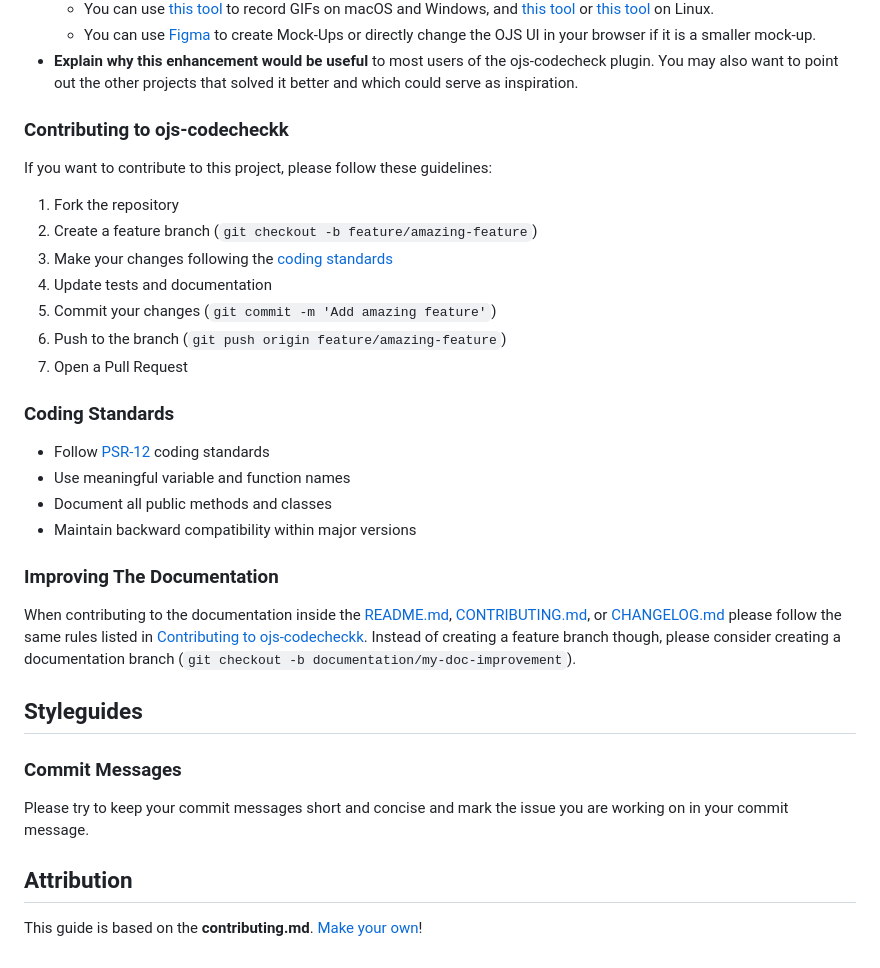
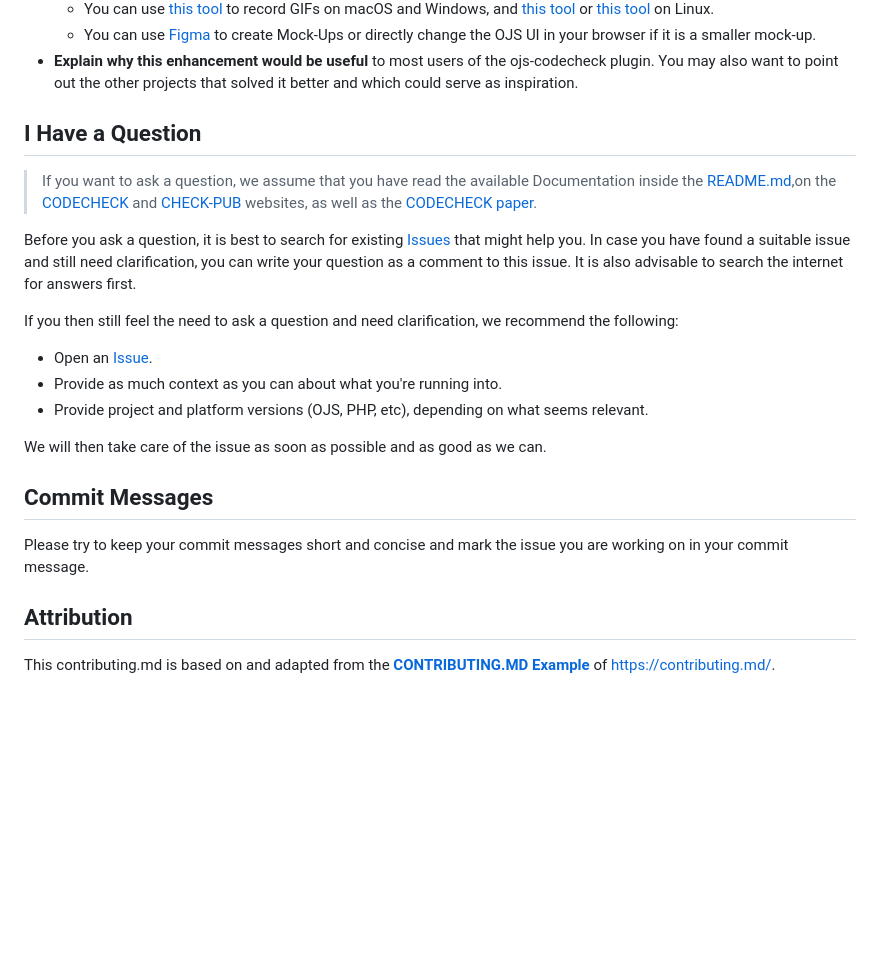
Before and after one commit to codecheckers/ojs-codecheck, a Markdown page: CONTRIBUTING.md, the part around one of its changes. Rendered like a GitHub page; blank space fills up the shorter version.

```diff
--- a/CONTRIBUTING.md
+++ b/CONTRIBUTING.md
@@ -114,34 +127,24 @@ Enhancement suggestions are tracked as [GitHub issues](/issues).
 - **Explain why this enhancement would be useful** to most users of the ojs-codecheck plugin. You may also want to point out the other projects that solved it better and which could serve as inspiration.
 
 
+## I Have a Question
 
-### Contributing to ojs-codecheckk
+> If you want to ask a question, we assume that you have read the available Documentation inside the [README.md](https://github.com/codecheckers/ojs-codecheck/blob/main/README.md),on the [CODECHECK](https://codecheck.org.uk/) and [CHECK-PUB](https://codecheck.org.uk/pub/) websites, as well as the [CODECHECK paper](https://doi.org/10.12688/f1000research.51738.2).
 
-If you want to contribute to this project, please follow these guidelines:
+Before you ask a question, it is best to search for existing [Issues](/issues) that might help you. In case you have found a suitable issue and still need clarification, you can write your question as a comment to this issue. It is also advisable to search the internet for answers first.
 
-1. Fork the repository
-2. Create a feature branch (`git checkout -b feature/amazing-feature`)
-3. Make your changes following the [coding standards](#coding-standards)
-4. Update tests and documentation
-5. Commit your changes (`git commit -m 'Add amazing feature'`)
-6. Push to the branch (`git push origin feature/amazing-feature`)
-7. Open a Pull Request
+If you then still feel the need to ask a question and need clarification, we recommend the following:
 
-### Coding Standards
+- Open an [Issue](/issues/new).
+- Provide as much context as you can about what you're running into.
+- Provide project and platform versions (OJS, PHP, etc), depending on what seems relevant.
 
-- Follow [PSR-12](https://www.php-fig.org/psr/psr-12/) coding standards
-- Use meaningful variable and function names
-- Document all public methods and classes
-- Maintain backward compatibility within major versions
+We will then take care of the issue as soon as possible and as good as we can.
 
-### Improving The Documentation
 
-When contributing to the documentation inside the [README.md](https://github.com/codecheckers/ojs-codecheck/blob/main/README.md), [CONTRIBUTING.md](https://github.com/codecheckers/ojs-codecheck/blob/main/CONTRIBUTING.md), or [CHANGELOG.md]() please follow the same rules listed in [Contributing to ojs-codecheckk](#contributing-to-ojs-codecheckk). Instead of creating a feature branch though, please consider creating a documentation branch (`git checkout -b documentation/my-doc-improvement`).
-
-## Styleguides
-### Commit Messages
+## Commit Messages
 
 Please try to keep your commit messages short and concise and mark the issue you are working on in your commit message.
 
 ## Attribution
-This guide is based on the **contributing.md**. [Make your own](https://contributing.md/)!
+This contributing.md is based on and adapted from the [**CONTRIBUTING.MD Example**](https://contributing.md/example/) of https://contributing.md/.
```
Also changed, not shown: other parts of CONTRIBUTING.md (+40 -27 lines).
